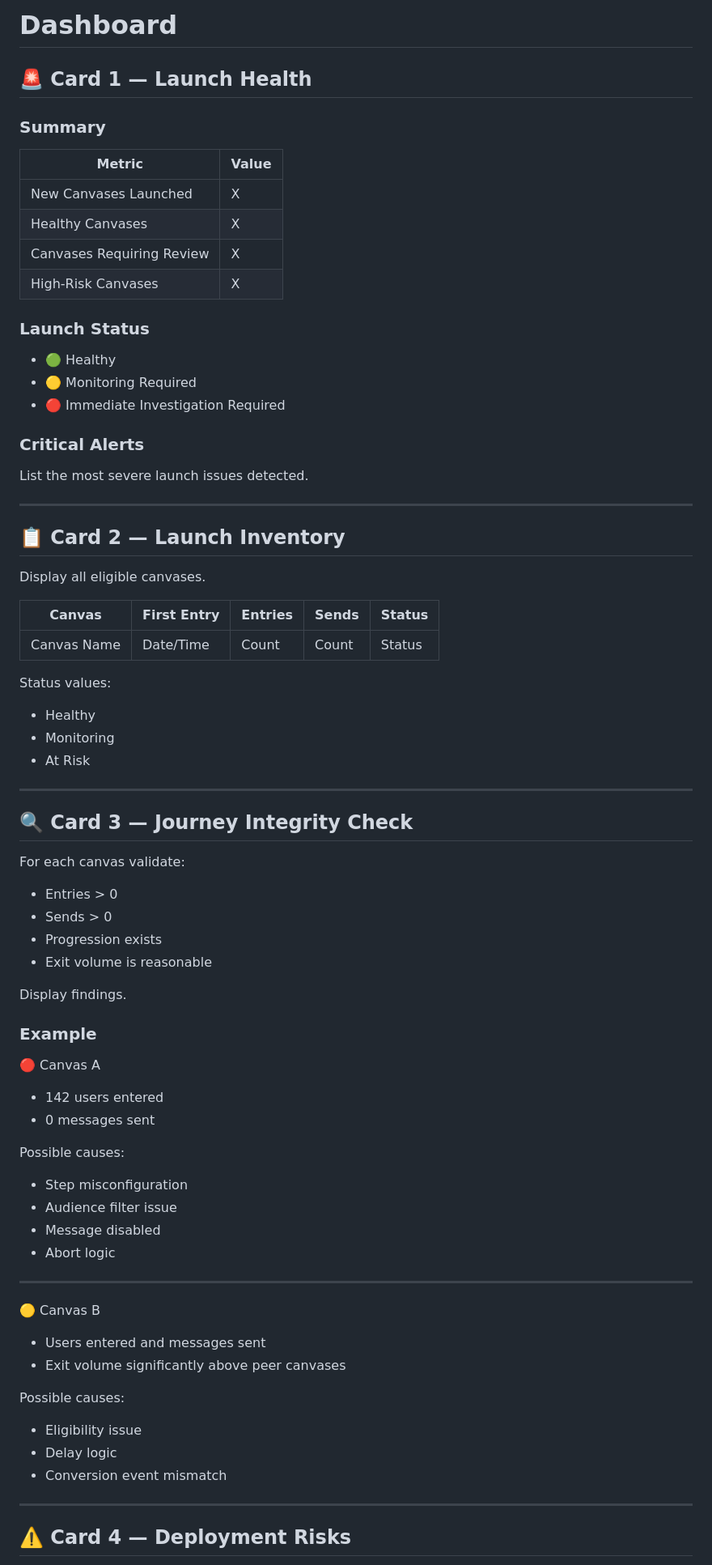
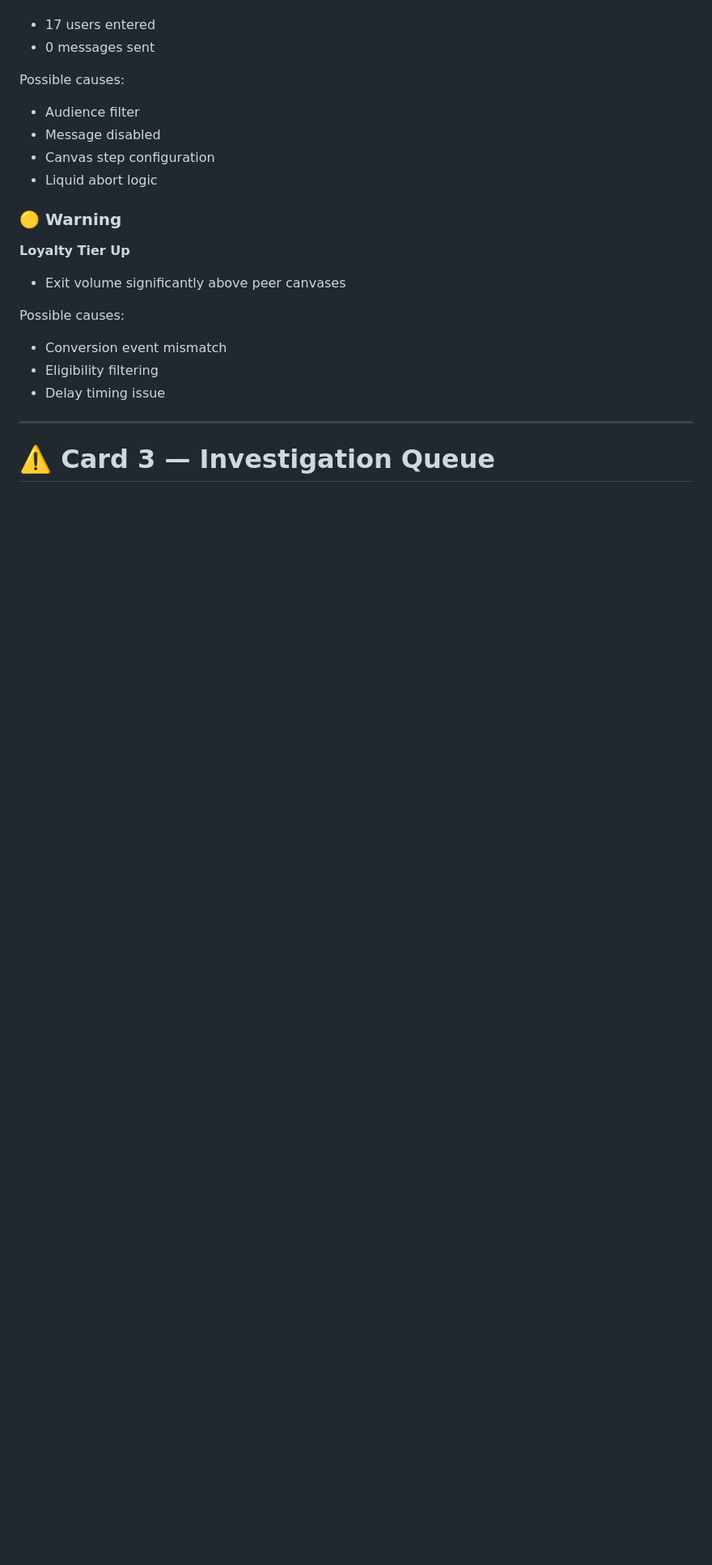
Before and after one commit to rajbharathy/VML_Braze_hackathon, a Markdown page: knowledge/braze_hypercare_morning_brief.md, the part around one of its changes. Shown at 81% size. GitHub-like rendering; blank space fills up the shorter version.

```diff
--- a/knowledge/braze_hypercare_morning_brief.md
+++ b/knowledge/braze_hypercare_morning_brief.md
@@ -67,84 +75,27 @@ Prioritize detection of:
 
-# Dashboard
-
-## 🚨 Card 1 — Launch Health
-
-### Summary
-
-| Metric                    | Value |
-| ------------------------- | ----- |
-| New Canvases Launched     | X     |
-| Healthy Canvases          | X     |
-| Canvases Requiring Review | X     |
-| High-Risk Canvases        | X     |
-
-### Launch Status
-
-* 🟢 Healthy
-* 🟡 Monitoring Required
-* 🔴 Immediate Investigation Required
-
-### Critical Alerts
-
-List the most severe launch issues detected.
-
----
-
-## 📋 Card 2 — Launch Inventory
-
-Display all eligible canvases.
-
-| Canvas      | First Entry | Entries | Sends | Status |
-| ----------- | ----------- | ------- | ----- | ------ |
-| Canvas Name | Date/Time   | Count   | Count | Status |
-
-Status values:
-
-* Healthy
-* Monitoring
-* At Risk
-
----
-
-## 🔍 Card 3 — Journey Integrity Check
-
-For each canvas validate:
-
-* Entries > 0
-* Sends > 0
-* Progression exists
-* Exit volume is reasonable
-
-Display findings.
-
-### Example
-
-🔴 Canvas A
-
-* 142 users entered
+* 17 users entered
 * 0 messages sent
 
 Possible causes:
 
-* Step misconfiguration
-* Audience filter issue
+* Audience filter
 * Message disabled
-* Abort logic
+* Canvas step configuration
+* Liquid abort logic
 
----
+### 🟡 Warning
 
-🟡 Canvas B
+**Loyalty Tier Up**
 
-* Users entered and messages sent
 * Exit volume significantly above peer canvases
 
 Possible causes:
 
-* Eligibility issue
-* Delay logic
 * Conversion event mismatch
+* Eligibility filtering
+* Delay timing issue
 
 ---
 
-## ⚠️ Card 4 — Deployment Risks
+# ⚠️ Card 3 — Investigation Queue
 
```
Also changed, not shown: other parts of knowledge/braze_hypercare_morning_brief.md (+65 -105 lines).
